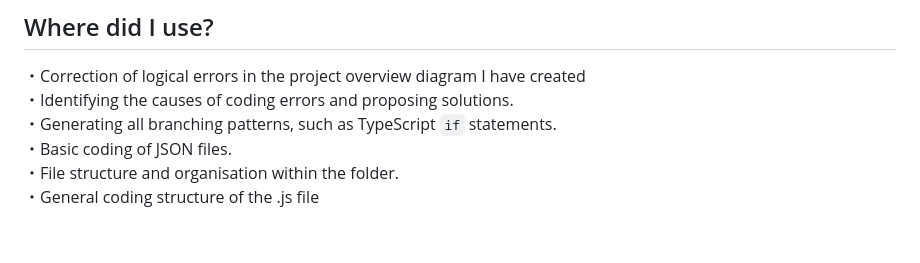
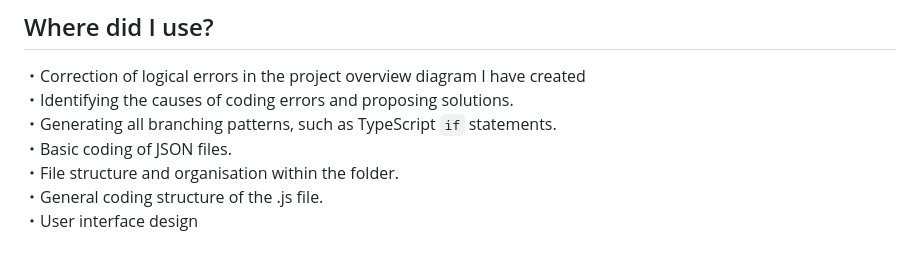
Before and after one commit to gojuggl26-dotcom/AI-quescore, a Markdown page: README.md, the part around the change. GitHub-like rendering.

```diff
--- a/README.md
+++ b/README.md
@@ -57,4 +57,5 @@ I, the developer, created this project with the help of AI (Claude and Gemini).
 <br>・Generating all branching patterns, such as TypeScript `if` statements.
 <br>・Basic coding of JSON files.
 <br>・File structure and organisation within the folder.
-<br>・General coding structure of the .js file
+<br>・General coding structure of the .js file.
+<br>・User interface design
```
